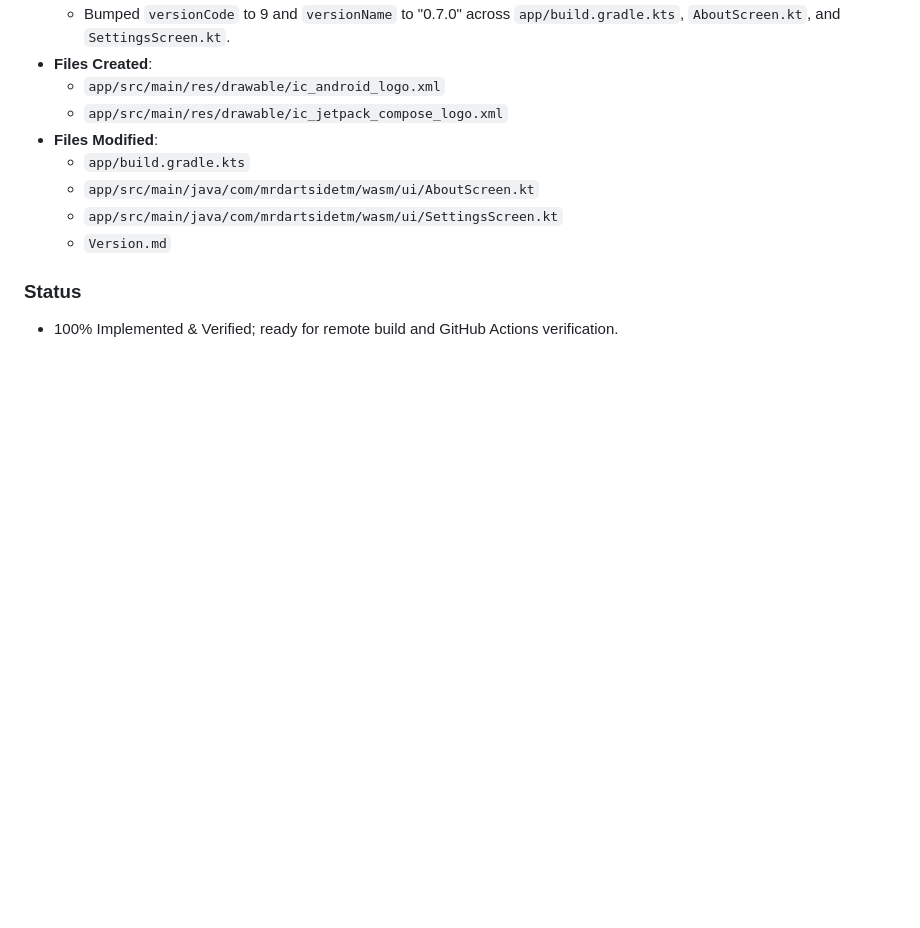
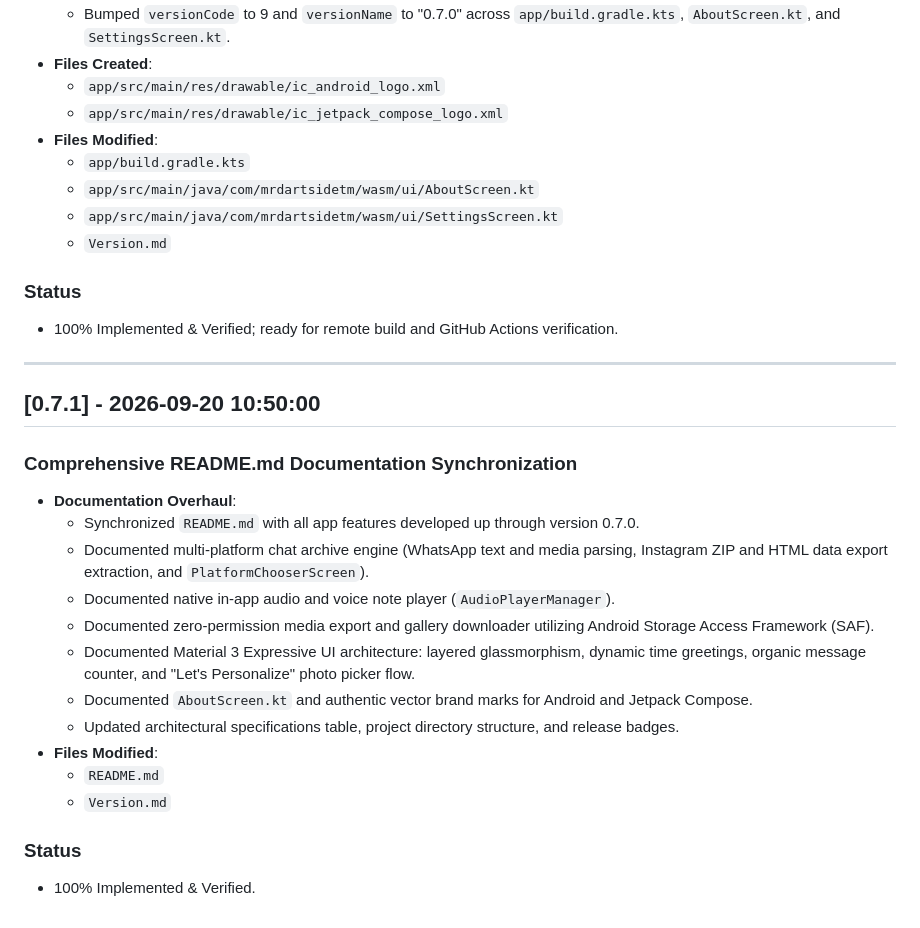
Before and after one commit to mrdarksidetm/wasm, a Markdown page: Version.md, the part around the change. Rendered like a GitHub page; blank space fills up the shorter version.

```diff
--- a/Version.md
+++ b/Version.md
@@ -774,3 +774,22 @@ ememberSaveable to provide seamless in-app navigation with complete gesture/hard
 
 ### Status
 - 100% Implemented & Verified; ready for remote build and GitHub Actions verification.
+
+---
+
+## [0.7.1] - 2026-09-20 10:50:00
+### Comprehensive README.md Documentation Synchronization
+- **Documentation Overhaul**:
+  - Synchronized `README.md` with all app features developed up through version 0.7.0.
+  - Documented multi-platform chat archive engine (WhatsApp text and media parsing, Instagram ZIP and HTML data export extraction, and `PlatformChooserScreen`).
+  - Documented native in-app audio and voice note player (`AudioPlayerManager`).
+  - Documented zero-permission media export and gallery downloader utilizing Android Storage Access Framework (SAF).
+  - Documented Material 3 Expressive UI architecture: layered glassmorphism, dynamic time greetings, organic message counter, and "Let's Personalize" photo picker flow.
+  - Documented `AboutScreen.kt` and authentic vector brand marks for Android and Jetpack Compose.
+  - Updated architectural specifications table, project directory structure, and release badges.
+- **Files Modified**:
+  - `README.md`
+  - `Version.md`
+
+### Status
+- 100% Implemented & Verified.
```
Also changed, not shown: README.md (+111 -29 lines).
